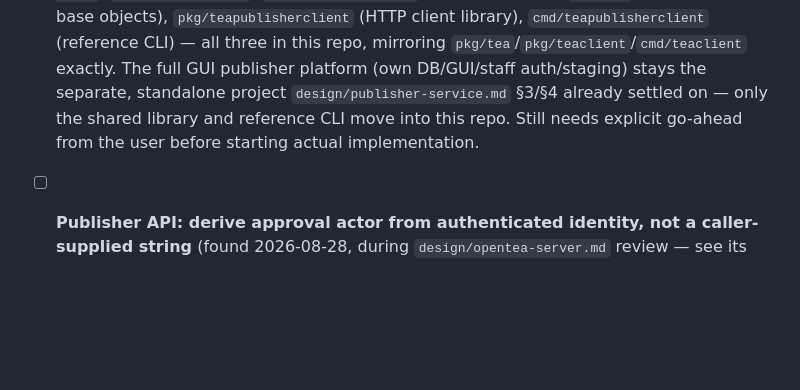
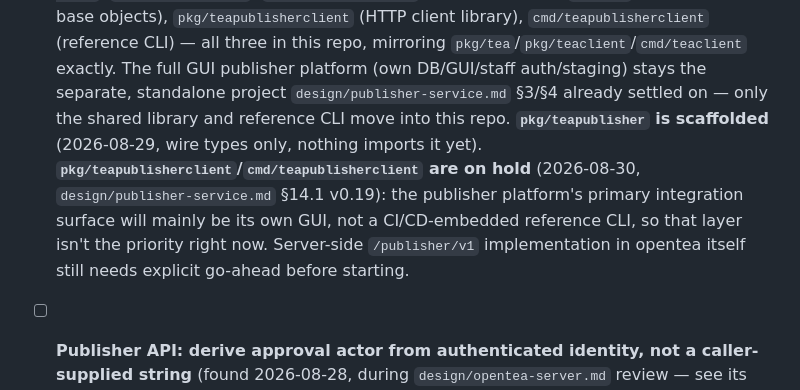
Before and after one commit to edvinanet/opentea, a Markdown page: TODO.md, the part around the change. GitHub-like rendering; blank space fills up the shorter version.

```diff
--- a/TODO.md
+++ b/TODO.md
@@ -99,8 +99,13 @@ they don't get lost.
       CLI) — all three in this repo, mirroring `pkg/tea`/`pkg/teaclient`/`cmd/teaclient`
       exactly. The full GUI publisher platform (own DB/GUI/staff auth/staging) stays the
       separate, standalone project `design/publisher-service.md` §3/§4 already settled on —
-      only the shared library and reference CLI move into this repo. Still needs explicit
-      go-ahead from the user before starting actual implementation.
+      only the shared library and reference CLI move into this repo.
+      **`pkg/teapublisher` is scaffolded** (2026-08-29, wire types only, nothing imports it
+      yet). **`pkg/teapublisherclient`/`cmd/teapublisherclient` are on hold** (2026-08-30,
+      `design/publisher-service.md` §14.1 v0.19): the publisher platform's primary
+      integration surface will mainly be its own GUI, not a CI/CD-embedded reference CLI, so
+      that layer isn't the priority right now. Server-side `/publisher/v1` implementation in
+      opentea itself still needs explicit go-ahead before starting.
 - [ ] **Publisher API: derive approval actor from authenticated identity, not a
       caller-supplied string** (found 2026-08-28, during `design/opentea-server.md` review —
       see its §11.4). `design/publisher-openapi.yaml`'s `approval-decision.actor` is
```
Also changed, not shown: design/publisher-service.md (+17 -1 lines).
